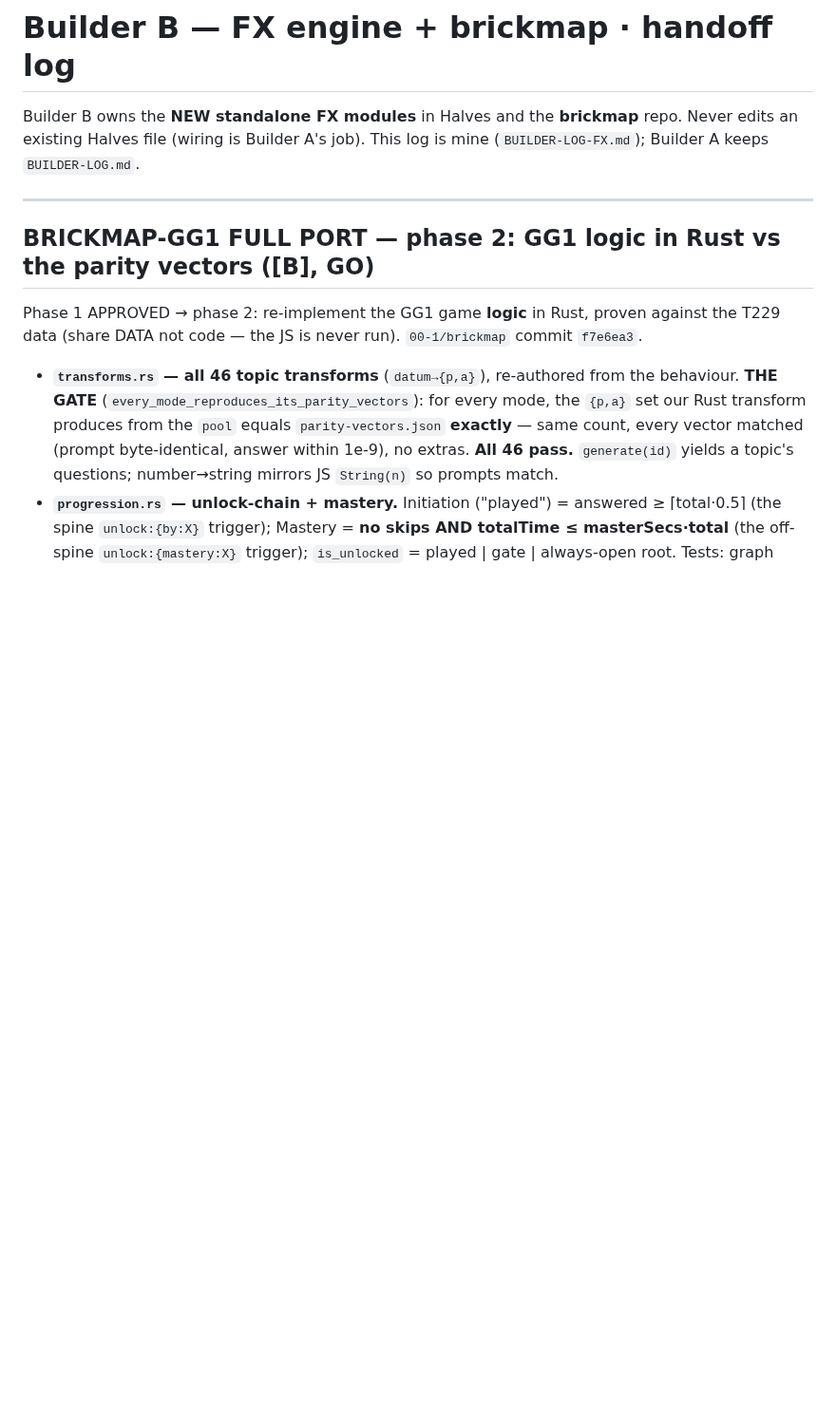
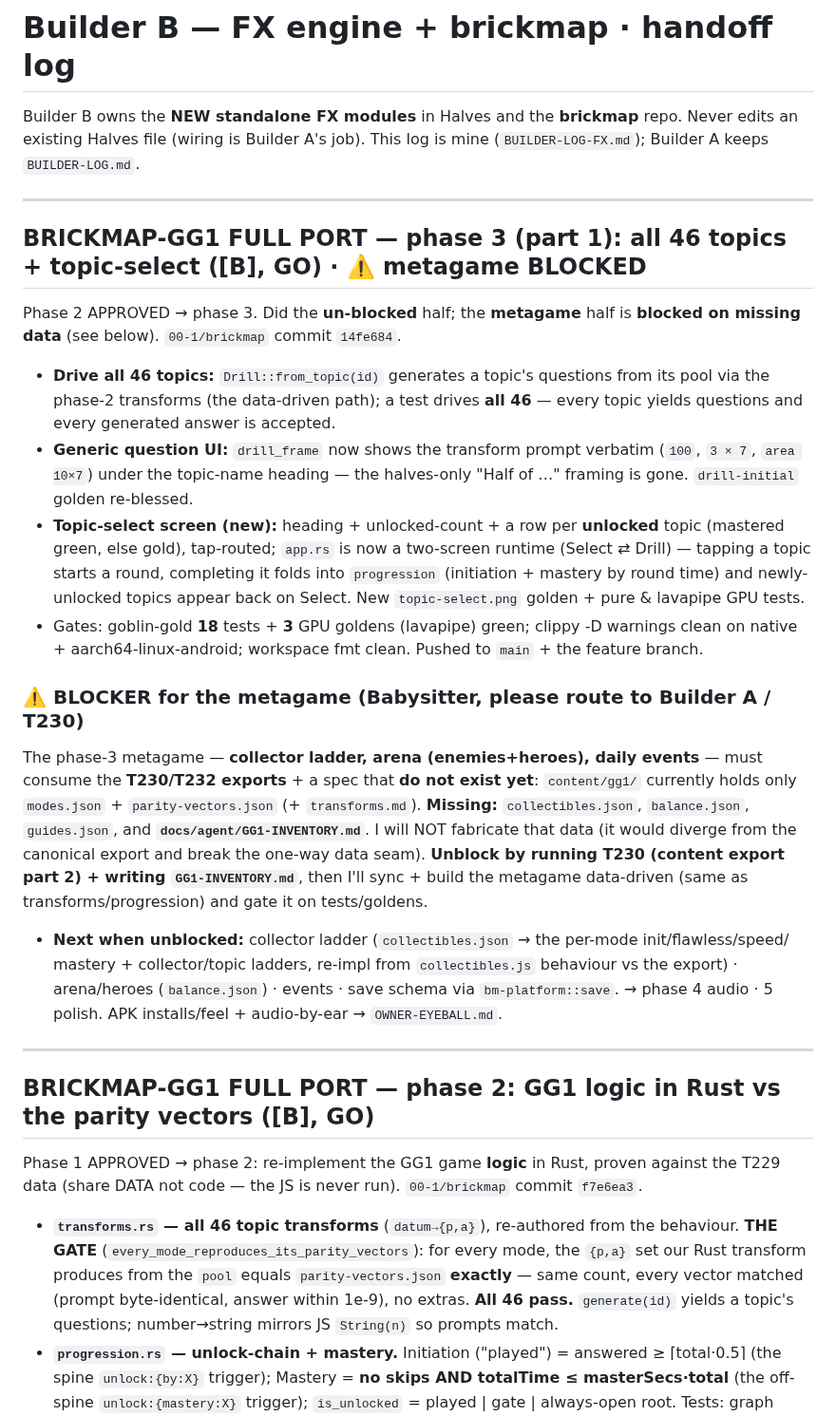
Before and after one commit to 00-1/halves, a Markdown page: docs/agent/BUILDER-LOG-FX.md, the part around the change. Shown at 95% size. Drawn GitHub-style; blank space fills up the shorter version.

Commit message:
docs: log GG1-on-brickmap phase 3 part 1 (all 46 topics + topic-select) + metagame blocker
Builder B: phase 3 part 1 done — drill drives all 46 topics via generate()+
progression, new progression-gated topic-select screen (golden). The metagame
(collectibles/arena/events) is BLOCKED on missing T230/T232 data
(collectibles.json/balance.json/guides.json + GG1-INVENTORY.md) — flagged for the
Babysitter to route to Builder A's T230 export.

Co-Authored-By: Claude Opus 4.7 <noreply@anthropic.com>
Claude-Session: https://claude.ai/code/session_01E9cJYJn3cUqfGgC4TZffwe

```diff
--- a/docs/agent/BUILDER-LOG-FX.md
+++ b/docs/agent/BUILDER-LOG-FX.md
@@ -3,6 +3,39 @@
 Builder B owns the **NEW standalone FX modules** in Halves and the **brickmap** repo.
 Never edits an existing Halves file (wiring is Builder A's job). This log is mine
 (`BUILDER-LOG-FX.md`); Builder A keeps `BUILDER-LOG.md`.
+
+---
+
+## BRICKMAP-GG1 FULL PORT — phase 3 (part 1): all 46 topics + topic-select ([B], GO) · ⚠️ metagame BLOCKED
+
+Phase 2 APPROVED → phase 3. Did the **un-blocked** half; the **metagame** half is **blocked on
+missing data** (see below). `00-1/brickmap` commit `14fe684`.
+- **Drive all 46 topics:** `Drill::from_topic(id)` generates a topic's questions from its pool via
+  the phase-2 transforms (the data-driven path); a test drives **all 46** — every topic yields
+  questions and every generated answer is accepted.
+- **Generic question UI:** `drill_frame` now shows the transform prompt verbatim (`100`, `3 × 7`,
+  `area 10×7`) under the topic-name heading — the halves-only "Half of …" framing is gone.
+  `drill-initial` golden re-blessed.
+- **Topic-select screen (new):** heading + unlocked-count + a row per **unlocked** topic (mastered
+  green, else gold), tap-routed; `app.rs` is now a two-screen runtime (Select ⇄ Drill) — tapping a
+  topic starts a round, completing it folds into `progression` (initiation + mastery by round time)
+  and newly-unlocked topics appear back on Select. New `topic-select.png` golden + pure & lavapipe
+  GPU tests.
+- Gates: goblin-gold **18** tests + **3** GPU goldens (lavapipe) green; clippy -D warnings clean on
+  native + aarch64-linux-android; workspace fmt clean. Pushed to `main` + the feature branch.
+
+### ⚠️ BLOCKER for the metagame (Babysitter, please route to Builder A / T230)
+The phase-3 metagame — **collector ladder, arena (enemies+heroes), daily events** — must consume
+the **T230/T232 exports** + a spec that **do not exist yet**: `content/gg1/` currently holds only
+`modes.json` + `parity-vectors.json` (+ `transforms.md`). **Missing:** `collectibles.json`,
+`balance.json`, `guides.json`, and **`docs/agent/GG1-INVENTORY.md`**. I will NOT fabricate that
+data (it would diverge from the canonical export and break the one-way data seam). **Unblock by
+running T230 (content export part 2) + writing `GG1-INVENTORY.md`**, then I'll sync + build the
+metagame data-driven (same as transforms/progression) and gate it on tests/goldens.
+- **Next when unblocked:** collector ladder (`collectibles.json` → the per-mode init/flawless/speed/
+  mastery + collector/topic ladders, re-impl from `collectibles.js` behaviour vs the export) ·
+  arena/heroes (`balance.json`) · events · save schema via `bm-platform::save`. → phase 4 audio · 5
+  polish. APK installs/feel + audio-by-ear → `OWNER-EYEBALL.md`.
 
 ---
 
```
